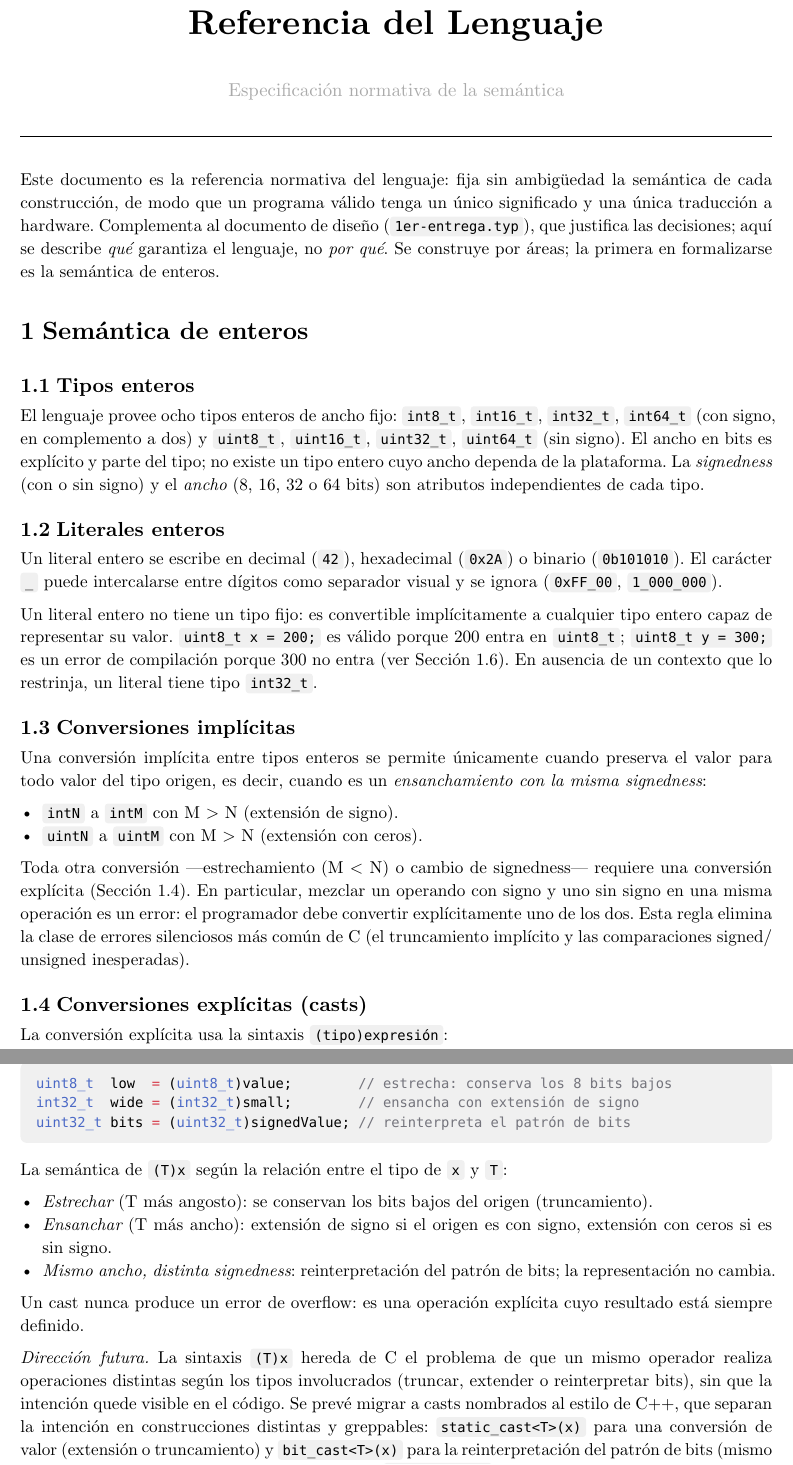
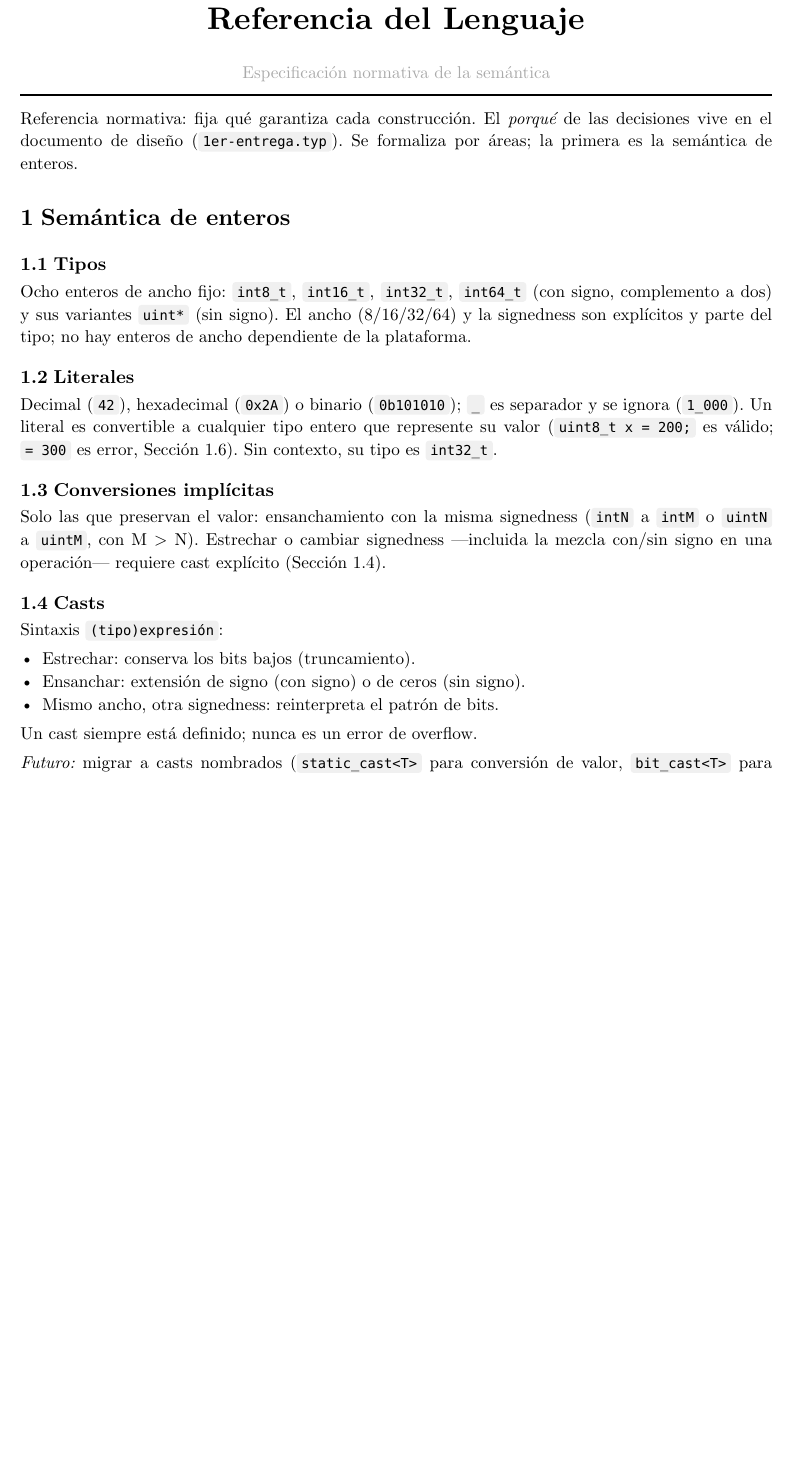
Before and after one commit to JuaniRaggio/ccc, a Typst document (doc/language-reference.typ): two parts of pages 1 and 2 of 3 before the commit and part of page 1 of 2 after it, the two joined at a grey line, cut so that both start at the same text, the shorter picture padded with empty space. Compiled offline with Typst 0.15.

Commit message:
docs: tighten language reference

````diff
--- a/doc/language-reference.typ
+++ b/doc/language-reference.typ
@@ -33,69 +30,42 @@
 
-Este documento es la referencia normativa del lenguaje: fija sin ambigüedad la semántica de
-cada construcción, de modo que un programa válido tenga un único significado y una única
-traducción a hardware. Complementa al documento de diseño (`1er-entrega.typ`), que justifica
-las decisiones; aquí se describe _qué_ garantiza el lenguaje, no _por qué_. Se construye por
-áreas; la primera en formalizarse es la semántica de enteros.
+Referencia normativa: fija qué garantiza cada construcción. El _porqué_ de las decisiones vive
+en el documento de diseño (`1er-entrega.typ`). Se formaliza por áreas; la primera es la
+semántica de enteros.
 
 = Semántica de enteros
 
-== Tipos enteros
+== Tipos
 
-El lenguaje provee ocho tipos enteros de ancho fijo: `int8_t`, `int16_t`, `int32_t`, `int64_t`
-(con signo, en complemento a dos) y `uint8_t`, `uint16_t`, `uint32_t`, `uint64_t` (sin signo).
-El ancho en bits es explícito y parte del tipo; no existe un tipo entero cuyo ancho dependa de
-la plataforma. La _signedness_ (con o sin signo) y el _ancho_ (8, 16, 32 o 64 bits) son
-atributos independientes de cada tipo.
+Ocho enteros de ancho fijo: `int8_t`, `int16_t`, `int32_t`, `int64_t` (con signo, complemento a
+dos) y sus variantes `uint*` (sin signo). El ancho (8/16/32/64) y la signedness son explícitos y
+parte del tipo; no hay enteros de ancho dependiente de la plataforma.
 
-== Literales enteros
+== Literales
 
-Un literal entero se escribe en decimal (`42`), hexadecimal (`0x2A`) o binario (`0b101010`).
-El carácter `_` puede intercalarse entre dígitos como separador visual y se ignora
-(`0xFF_00`, `1_000_000`).
-
-Un literal entero no tiene un tipo fijo: es convertible implícitamente a cualquier tipo entero
-capaz de representar su valor. `uint8_t x = 200;` es válido porque 200 entra en `uint8_t`;
-`uint8_t y = 300;` es un error de compilación porque 300 no entra (ver @sec-int-overflow). En
-ausencia de un contexto que lo restrinja, un literal tiene tipo `int32_t`.
+Decimal (`42`), hexadecimal (`0x2A`) o binario (`0b101010`); `_` es separador y se ignora
+(`1_000`). Un literal es convertible a cualquier tipo entero que represente su valor
+(`uint8_t x = 200;` es válido; `= 300` es error, @sec-int-overflow). Sin contexto, su tipo es
+`int32_t`.
 
 == Conversiones implícitas
 
-Una conversión implícita entre tipos enteros se permite únicamente cuando preserva el valor
-para todo valor del tipo origen, es decir, cuando es un _ensanchamiento con la misma
-signedness_:
+Solo las que preservan el valor: ensanchamiento con la misma signedness (`intN` a `intM` o
+`uintN` a `uintM`, con M > N). Estrechar o cambiar signedness —incluida la mezcla con/sin signo
+en una operación— requiere cast explícito (@sec-int-cast).
 
-- `intN` a `intM` con M > N (extensión de signo).
-- `uintN` a `uintM` con M > N (extensión con ceros).
+== Casts <sec-int-cast>
 
-Toda otra conversión —estrechamiento (M < N) o cambio de signedness— requiere una conversión
-explícita (@sec-int-cast). En particular, mezclar un operando con signo y uno sin signo en una
-misma operación es un error: el programador debe convertir explícitamente uno de los dos. Esta
-regla elimina la clase de errores silenciosos más común de C (el truncamiento implícito y las
-comparaciones signed/unsigned inesperadas).
+Sintaxis `(tipo)expresión`:
 
-== Conversiones explícitas (casts) <sec-int-cast>
+- Estrechar: conserva los bits bajos (truncamiento).
+- Ensanchar: extensión de signo (con signo) o de ceros (sin signo).
+- Mismo ancho, otra signedness: reinterpreta el patrón de bits.
 
-La conversión explícita usa la sintaxis `(tipo)expresión`:
+Un cast siempre está definido; nunca es un error de overflow.
 
-```c
-uint8_t  low  = (uint8_t)value;        // estrecha: conserva los 8 bits bajos
-int32_t  wide = (int32_t)small;        // ensancha con extensión de signo
-uint32_t bits = (uint32_t)signedValue; // reinterpreta el patrón de bits
-```
+_Futuro:_ migrar a casts nombrados (`static_cast<T>` para conversión de valor, `bit_cast<T>`
+para reinterpretar bits). `dynamic_cast` no aplica: requiere RTTI y polimorfismo, inexistentes en
+hardware.
 
-La semántica de `(T)x` según la relación entre el tipo de `x` y `T`:
+== Ancho del resultado <sec-int-width>
 
-- _Estrechar_ (T más angosto): se conservan los bits bajos del origen (truncamiento).
-- _Ensanchar_ (T más ancho): extensión de signo si el origen es con signo, extensión con ceros
-  si es sin signo.
-- _Mismo ancho, distinta signedness_: reinterpretación del patrón de bits; la representación no
-  cambia.
-
-Un cast nunca produce un error de overflow: es una operación explícita cuyo resultado está
-siempre definido.
-
-_Dirección futura._ La sintaxis `(T)x` hereda de C el problema de que un mismo operador realiza
-operaciones distintas según los tipos involucrados (truncar, extender o reinterpretar bits), sin
-que la intención quede visible en el código. Se prevé migrar a casts nombrados al estilo de C++,
-que separan la intención en construcciones distintas y greppables: `static_cast<T>(x)` para una
-conversión de valor (extensión o truncamiento) y `bit_cast<T>(x)` para la reinterpretación del
@@ -116,3 +72,3 @@ de modo que el ancho del hardware generado corresponde exactamente al de los ope
-```c
-int16_t a; int32_t b;
-a + b    // a se ensancha a int32_t; el resultado es int32_t
+En una operación binaria ambos operandos deben tener la misma signedness (si no, error que exige
+cast). El más angosto se ensancha al más ancho (el _tipo común_); el resultado aritmético tiene
+el tipo común, sin promoción a un ancho base, y puede desbordarlo (@sec-int-overflow). Para el
@@ -145,0 +88 @@ programa que requiera saturación u otra política debe implementarla explícita
+- _En runtime_: envuelve módulo $2^n$ (complemento a dos), comportamiento nativo del hardware.
````
Also changed, not shown: doc/language-reference.typ (68 more changed lines).
